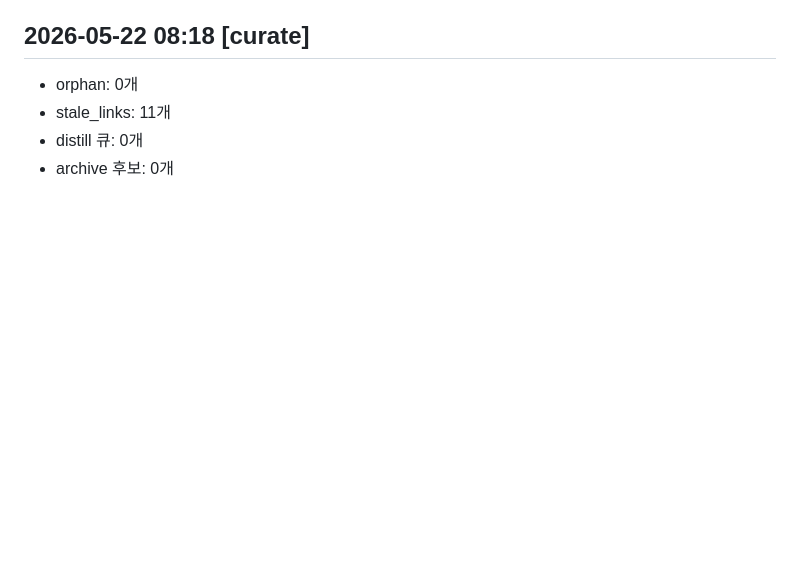
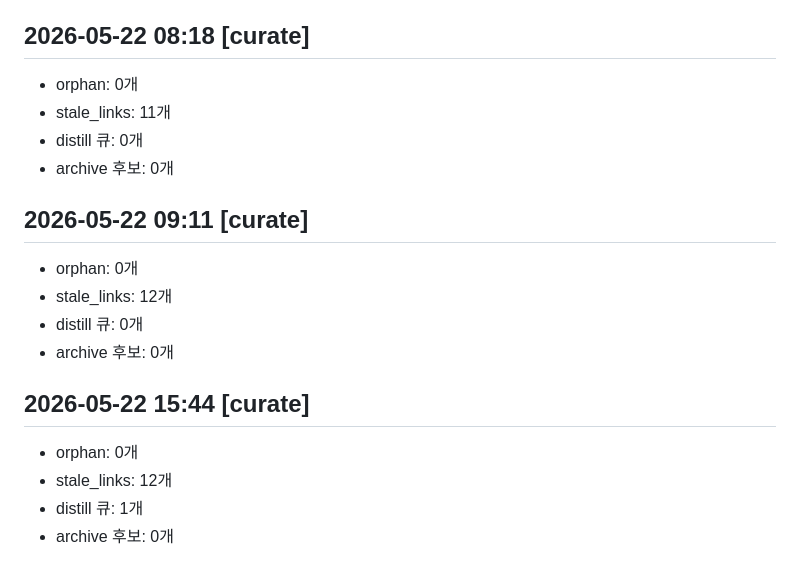
Before and after one commit to kimsanguine/llm-brain, a Markdown page: log.md, the part around one of its changes. Drawn GitHub-style; blank space fills up the shorter version.

```diff
--- a/log.md
+++ b/log.md
@@ -166,3 +196,15 @@
 - stale_links: 11개
 - distill 큐: 0개
 - archive 후보: 0개
+
+## 2026-05-22 09:11 [curate]
+- orphan: 0개
+- stale_links: 12개
+- distill 큐: 0개
+- archive 후보: 0개
+
+## 2026-05-22 15:44 [curate]
+- orphan: 0개
+- stale_links: 12개
+- distill 큐: 1개
+- archive 후보: 0개
```
Also changed, not shown: other parts of log.md (+30 -0 lines).
